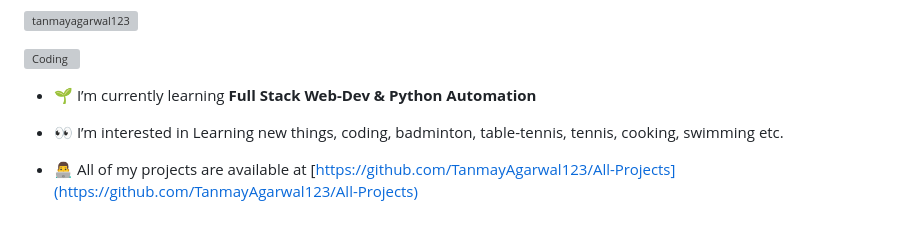
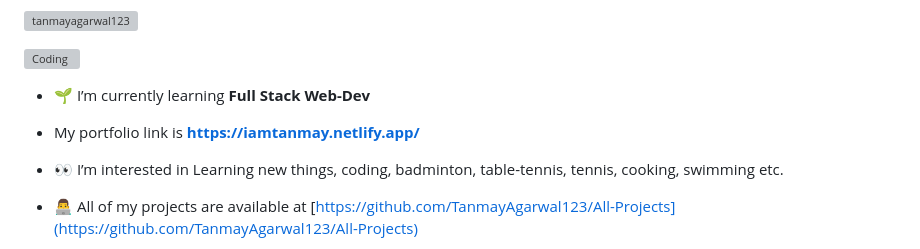
Before and after one commit to TanmayAgarwal123/TanmayAgarwal123, a Markdown page: README.md, the part around the change. GitHub-like rendering; blank space fills up the shorter version; grey boxes are pictures that could not be loaded.

```diff
--- a/README.md
+++ b/README.md
@@ -7,7 +7,9 @@
 
 <img align="right" alt="Coding" width="400" src="https://cdn.dribbble.com/users/1162077/screenshots/3848914/programmer.gif">
 
-- 🌱 I’m currently learning **Full Stack Web-Dev & Python Automation**
+- 🌱 I’m currently learning **Full Stack Web-Dev**
+
+- My portfolio link is **https://iamtanmay.netlify.app/**
 
 - 👀 I’m interested in Learning new things, coding, badminton, table-tennis, tennis, cooking, swimming etc.
 
```
